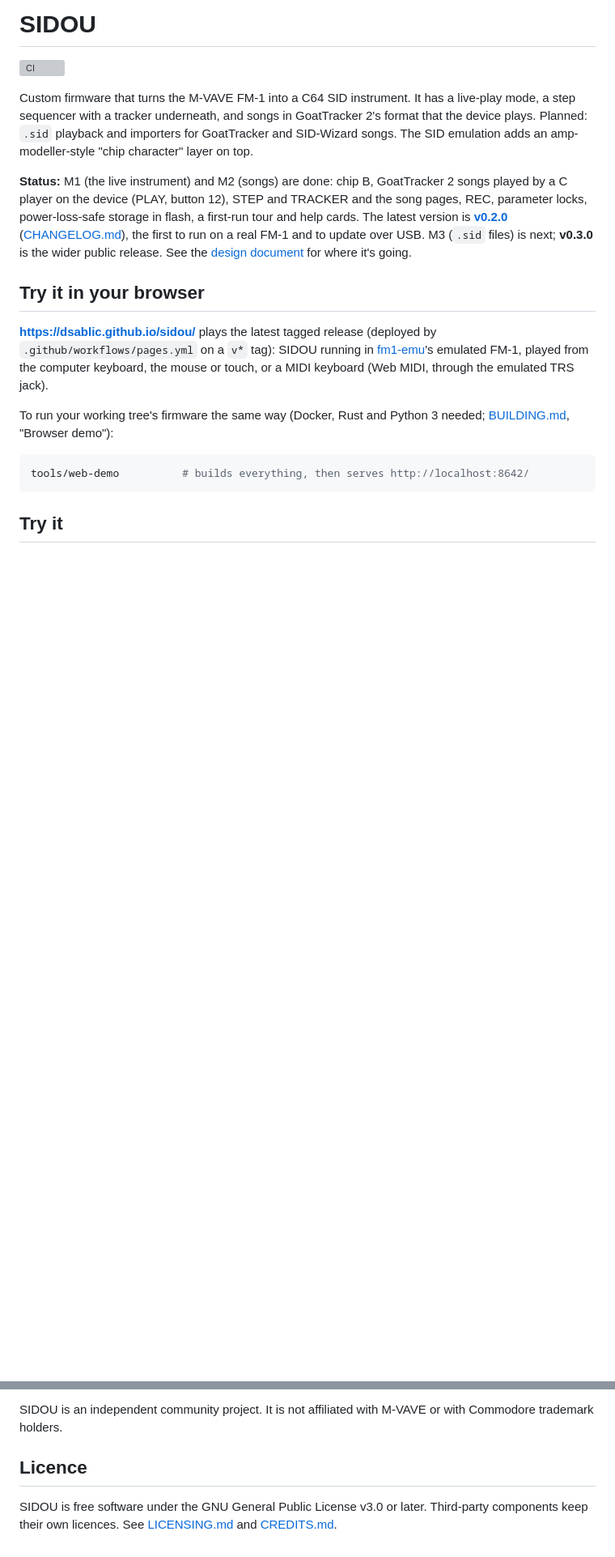
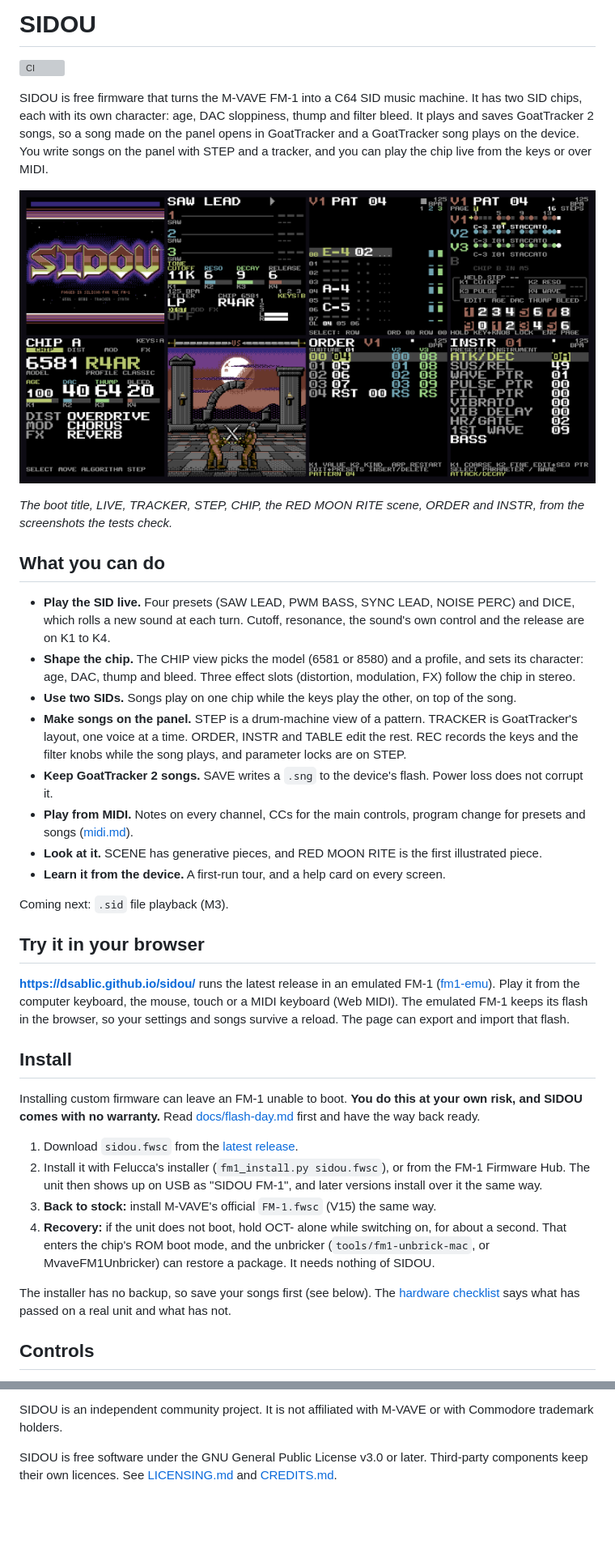
Before and after one commit to dsablic/sidou, a Markdown page: README.md, 2 parts joined by grey strips. Shown at 81% size. Rendered like a GitHub page; pictures changed too: docs/media/sidou-screens.png (added); blank space fills up the shorter version; grey boxes are pictures that could not be loaded.

Commit message:
docs(readme): a front page with the screens, what it does and how to start
Co-Authored-By: Claude Sonnet 5.5 <noreply@anthropic.com>

````diff
--- a/README.md
+++ b/README.md
@@ -6,33 +6,64 @@
 
 [![CI](https://github.com/dsablic/sidou/actions/workflows/ci.yml/badge.svg)](https://github.com/dsablic/sidou/actions/workflows/ci.yml)
 
-Custom firmware that turns the M-VAVE FM-1 into a C64 SID instrument. It has a
-live-play mode, a step sequencer with a tracker underneath, and songs in
-GoatTracker 2's format that the device plays. Planned: `.sid` playback and
-importers for GoatTracker and SID-Wizard songs. The SID emulation adds an
-amp-modeller-style "chip character" layer on top.
+SIDOU is free firmware that turns the M-VAVE FM-1 into a C64 SID music machine. It has two
+SID chips, each with its own character: age, DAC sloppiness, thump and filter bleed. It
+plays and saves GoatTracker 2 songs, so a song made on the panel opens in GoatTracker and a
+GoatTracker song plays on the device. You write songs on the panel with STEP and a tracker,
+and you can play the chip live from the keys or over MIDI.
 
-**Status:** M1 (the live instrument) and M2 (songs) are done: chip B, GoatTracker 2 songs
-played by a C player on the device (PLAY, button 12), STEP and TRACKER and the song
-pages, REC, parameter locks, power-loss-safe storage in flash, a first-run tour and help
-cards. The latest version is **[v0.2.0](https://github.com/dsablic/sidou/releases/tag/v0.2.0)**
-([CHANGELOG.md](CHANGELOG.md)), the first to run on a real FM-1 and to update over USB.
-M3 (`.sid` files) is next; **v0.3.0** is the wider public release. See the
-[design document](docs/plans/2026-10-14-sidou-design.md) for where it's going.
+<p align="center"><img src="docs/media/sidou-screens.png" alt="Eight screens of SIDOU on the FM-1's LCD: the boot title, LIVE playing a song with the keys on chip B, the TRACKER, STEP, the CHIP view, the RED MOON RITE scene, an ORDER list and an instrument page" width="1002"></p>
+
+*The boot title, LIVE, TRACKER, STEP, CHIP, the RED MOON RITE scene, ORDER and INSTR, from the
+screenshots the tests check.*
+
+## What you can do
+
+- **Play the SID live.** Four presets (SAW LEAD, PWM BASS, SYNC LEAD, NOISE PERC) and DICE,
+  which rolls a new sound at each turn. Cutoff, resonance, the sound's own control and the
+  release are on K1 to K4.
+- **Shape the chip.** The CHIP view picks the model (6581 or 8580) and a profile, and sets
+  its character: age, DAC, thump and bleed. Three effect slots (distortion, modulation, FX)
+  follow the chip in stereo.
+- **Use two SIDs.** Songs play on one chip while the keys play the other, on top of the song.
+- **Make songs on the panel.** STEP is a drum-machine view of a pattern. TRACKER is
+  GoatTracker's layout, one voice at a time. ORDER, INSTR and TABLE edit the rest. REC records
+  the keys and the filter knobs while the song plays, and parameter locks are on STEP.
+- **Keep GoatTracker 2 songs.** SAVE writes a `.sng` to the device's flash. Power loss does not
+  corrupt it.
+- **Play from MIDI.** Notes on every channel, CCs for the main controls, program change for
+  presets and songs ([midi.md](docs/reference/midi.md)).
+- **Look at it.** SCENE has generative pieces, and RED MOON RITE is the first illustrated piece.
+- **Learn it from the device.** A first-run tour, and a help card on every screen.
+
+Coming next: `.sid` file playback (M3).
 
 ## Try it in your browser
 
-**<https://dsablic.github.io/sidou/>** plays the latest tagged release
-(deployed by `.github/workflows/pages.yml` on a `v*` tag): SIDOU running in
-[fm1-emu](https://github.com/joakimeriksson/fm1-emu)'s emulated FM-1, played
-from the computer keyboard, the mouse or touch, or a MIDI keyboard (Web
-MIDI, through the emulated TRS jack).
+**<https://dsablic.github.io/sidou/>** runs the latest release in an emulated FM-1
+([fm1-emu](https://github.com/joakimeriksson/fm1-emu)). Play it from the computer keyboard,
+the mouse, touch or a MIDI keyboard (Web MIDI). The emulated FM-1 keeps its flash in the
+browser, so your settings and songs survive a reload. The page can export and import that
+flash.
 
-To run your working tree's firmware the same way (Docker, Rust and Python 3
-needed; [BUILDING.md](BUILDING.md), "Browser demo"):
+## Install
 
-```sh
-tools/web-demo          # builds everything, then serves http://localhost:8642/
-```
+Installing custom firmware can leave an FM-1 unable to boot. **You do this at your own risk,
+and SIDOU comes with no warranty.** Read [docs/flash-day.md](docs/flash-day.md) first and have
+the way back ready.
 
-## Try it
+1. Download `sidou.fwsc` from the [latest release](https://github.com/dsablic/sidou/releases/latest).
+2. Install it with Felucca's installer (`fm1_install.py sidou.fwsc`), or from the FM-1
+   Firmware Hub. The unit then shows up on USB as "SIDOU FM-1", and later versions install
+   over it the same way.
+3. **Back to stock:** install M-VAVE's official `FM-1.fwsc` (V15) the same way.
+4. **Recovery:** if the unit does not boot, hold OCT- alone while switching on, for about a
+   second. That enters the chip's ROM boot mode, and the unbricker (`tools/fm1-unbrick-mac`, or
+   MvaveFM1Unbricker) can restore a package. It needs nothing of SIDOU.
+
+The installer has no backup, so save your songs first (see below). The
+[hardware checklist](docs/hardware-test.md) says what has passed on a real unit and what has
+not.
+
+## Controls
+
@@ -97,8 +158,6 @@ change 0-3 for the first four presets. Every control and CC:
 SIDOU is an independent community project. It is not affiliated with
 M-VAVE or with Commodore trademark holders.
 
-## Licence
-
 SIDOU is free software under the GNU General Public License v3.0 or later.
 Third-party components keep their own licences. See [LICENSING.md](LICENSING.md)
 and [CREDITS.md](CREDITS.md).
````
Also changed, not shown: other parts of README.md (+67 -37 lines), 1 other file.
